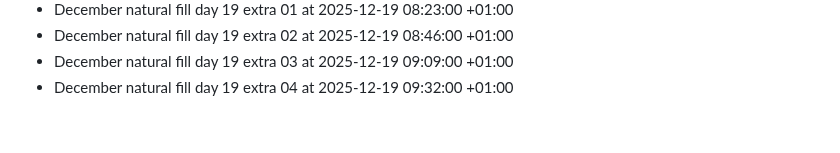
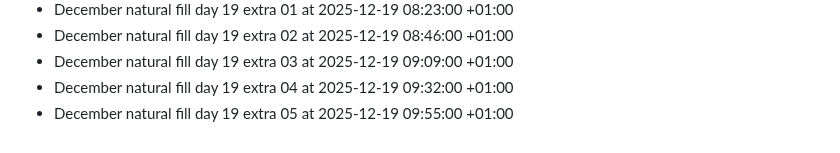
Before and after one commit to bilalzarrik01/about-me-, a Markdown page: activity-log.md, the part around the change. Rendered like a GitHub page.

Commit message:
chore: december fill day 19 extra 05

```diff
--- a/activity-log.md
+++ b/activity-log.md
@@ -231,3 +231,4 @@
 - December natural fill day 19 extra 02 at 2025-12-19 08:46:00 +01:00
 - December natural fill day 19 extra 03 at 2025-12-19 09:09:00 +01:00
 - December natural fill day 19 extra 04 at 2025-12-19 09:32:00 +01:00
+- December natural fill day 19 extra 05 at 2025-12-19 09:55:00 +01:00
```
